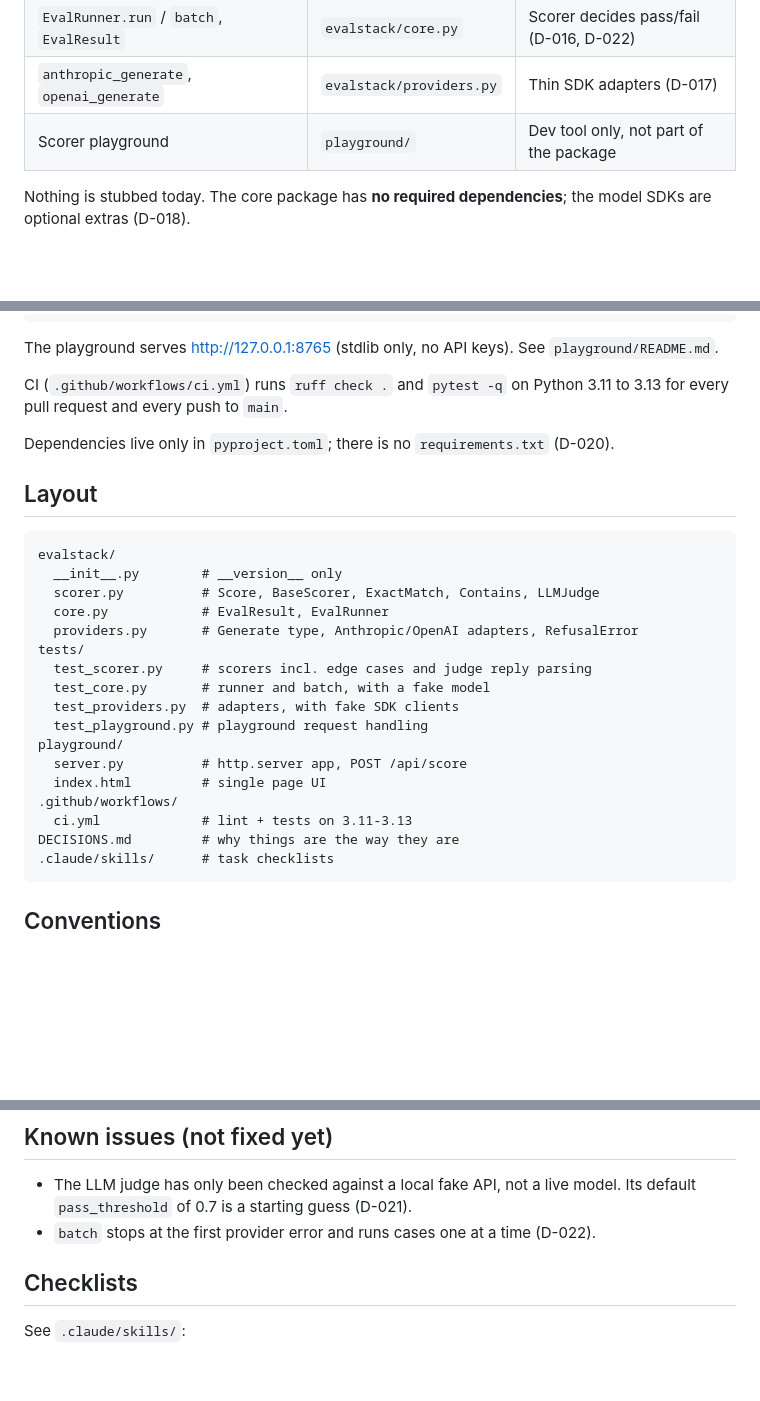
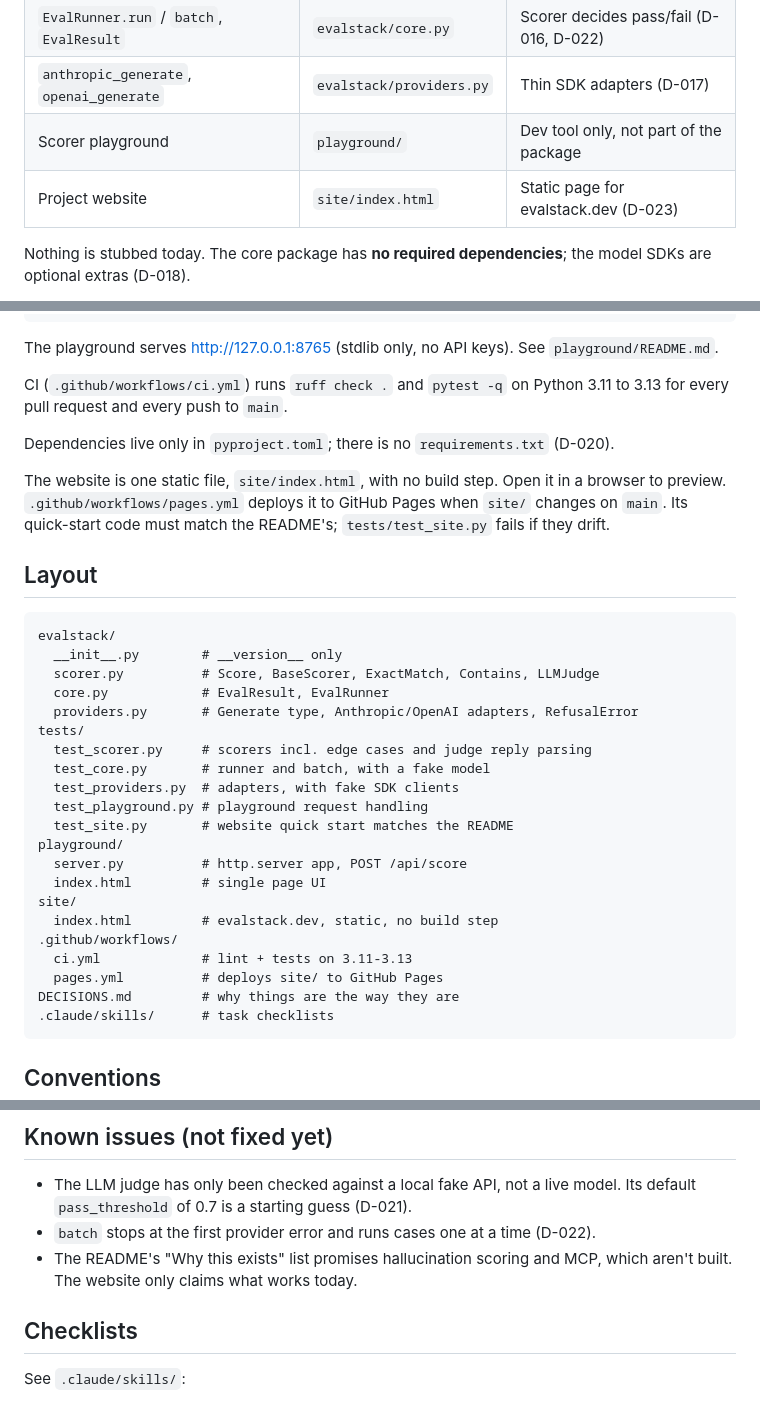
Before and after one commit to ajithjoseph/evalstack, a Markdown page: CLAUDE.md, 3 parts joined by grey strips. Drawn GitHub-style; blank space fills up the shorter version.

````diff
--- a/CLAUDE.md
+++ b/CLAUDE.md
@@ -19,6 +19,7 @@ of cases. Multi-agent eval, RAG scoring, MCP and a dashboard are roadmap only.
 | `EvalRunner.run` / `batch`, `EvalResult` | `evalstack/core.py` | Scorer decides pass/fail (D-016, D-022) |
 | `anthropic_generate`, `openai_generate` | `evalstack/providers.py` | Thin SDK adapters (D-017) |
 | Scorer playground | `playground/` | Dev tool only, not part of the package |
+| Project website | `site/index.html` | Static page for evalstack.dev (D-023) |
 
 Nothing is stubbed today. The core package has **no required dependencies**;
 the model SDKs are optional extras (D-018).
@@ -61,6 +62,11 @@ Python 3.11 to 3.13 for every pull request and every push to `main`.
 Dependencies live only in `pyproject.toml`; there is no `requirements.txt`
 (D-020).
 
+The website is one static file, `site/index.html`, with no build step. Open it
+in a browser to preview. `.github/workflows/pages.yml` deploys it to GitHub
+Pages when `site/` changes on `main`. Its quick-start code must match the
+README's; `tests/test_site.py` fails if they drift.
+
 ## Layout
 
 ```
@@ -74,11 +80,15 @@ tests/
   test_core.py       # runner and batch, with a fake model
   test_providers.py  # adapters, with fake SDK clients
   test_playground.py # playground request handling
+  test_site.py       # website quick start matches the README
 playground/
   server.py          # http.server app, POST /api/score
   index.html         # single page UI
+site/
+  index.html         # evalstack.dev, static, no build step
 .github/workflows/
   ci.yml             # lint + tests on 3.11-3.13
+  pages.yml          # deploys site/ to GitHub Pages
 DECISIONS.md         # why things are the way they are
 .claude/skills/      # task checklists
 ```
@@ -109,6 +119,8 @@ DECISIONS.md         # why things are the way they are
 - The LLM judge has only been checked against a local fake API, not a live
   model. Its default `pass_threshold` of 0.7 is a starting guess (D-021).
 - `batch` stops at the first provider error and runs cases one at a time (D-022).
+- The README's "Why this exists" list promises hallucination scoring and MCP,
+  which aren't built. The website only claims what works today.
 
 ## Checklists
 
````
Also changed, not shown: DECISIONS.md (+10 -0 lines).
